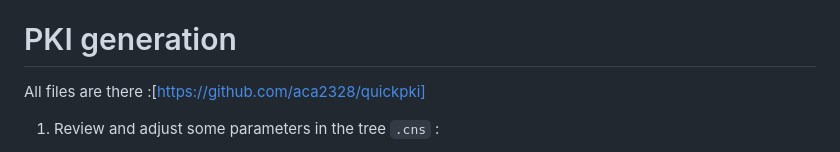
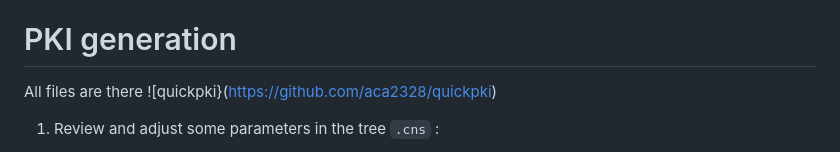
Before and after one commit to aca2328/quickpki, a Markdown page: README.md, the part around the change. GitHub-like rendering.

Commit message:
fixed link

```diff
--- a/README.md
+++ b/README.md
@@ -28,7 +28,7 @@ The script will create all certificates using ECC secp384r1 for keys, SHA265 for
 
 # PKI generation
 
-All files are there :[https://github.com/aca2328/quickpki]
+All files are there ![quickpki}(https://github.com/aca2328/quickpki)
 
 1. Review and adjust some parameters in the tree `.cns` :
 * `caparam.cnf` list the parameters used by openssl during CA certificate creation
```
